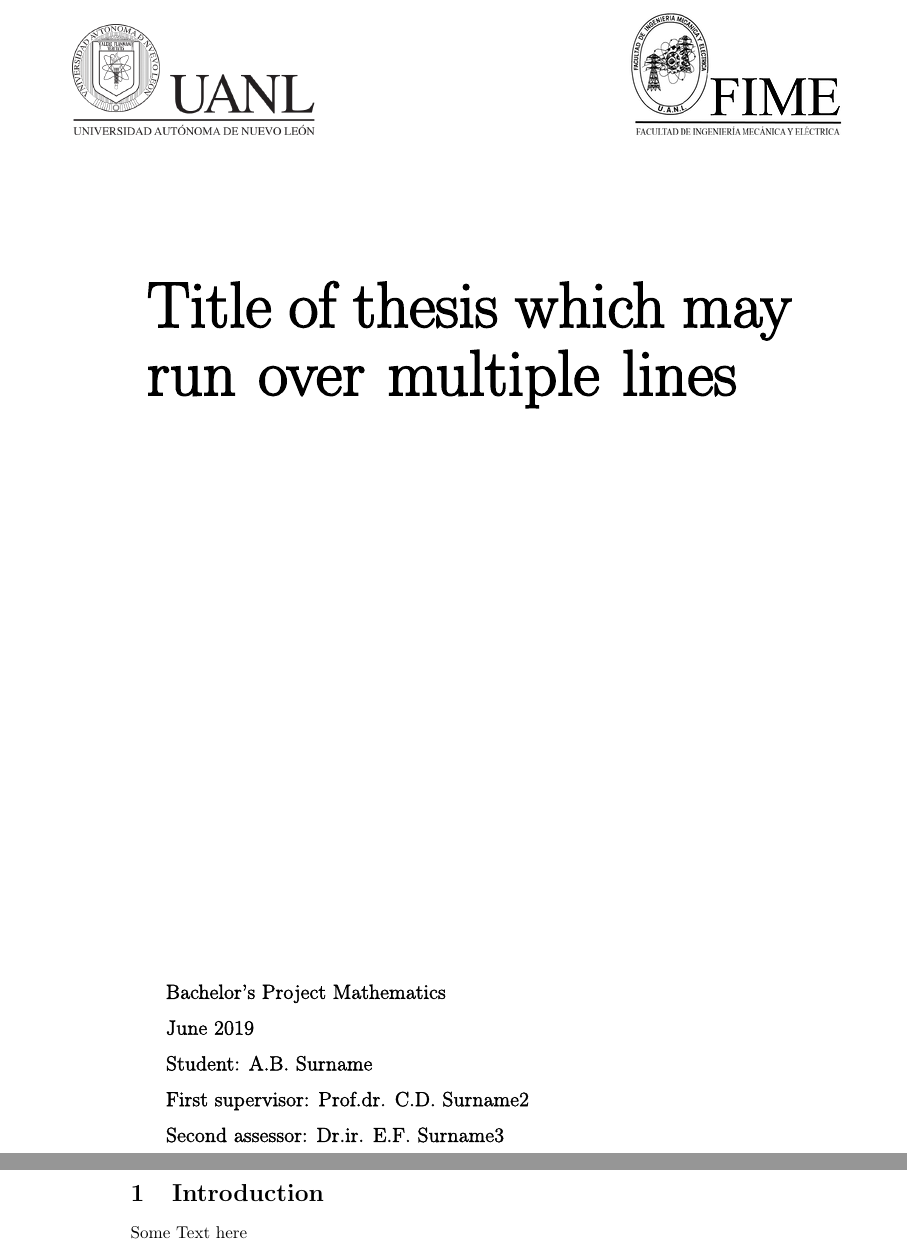
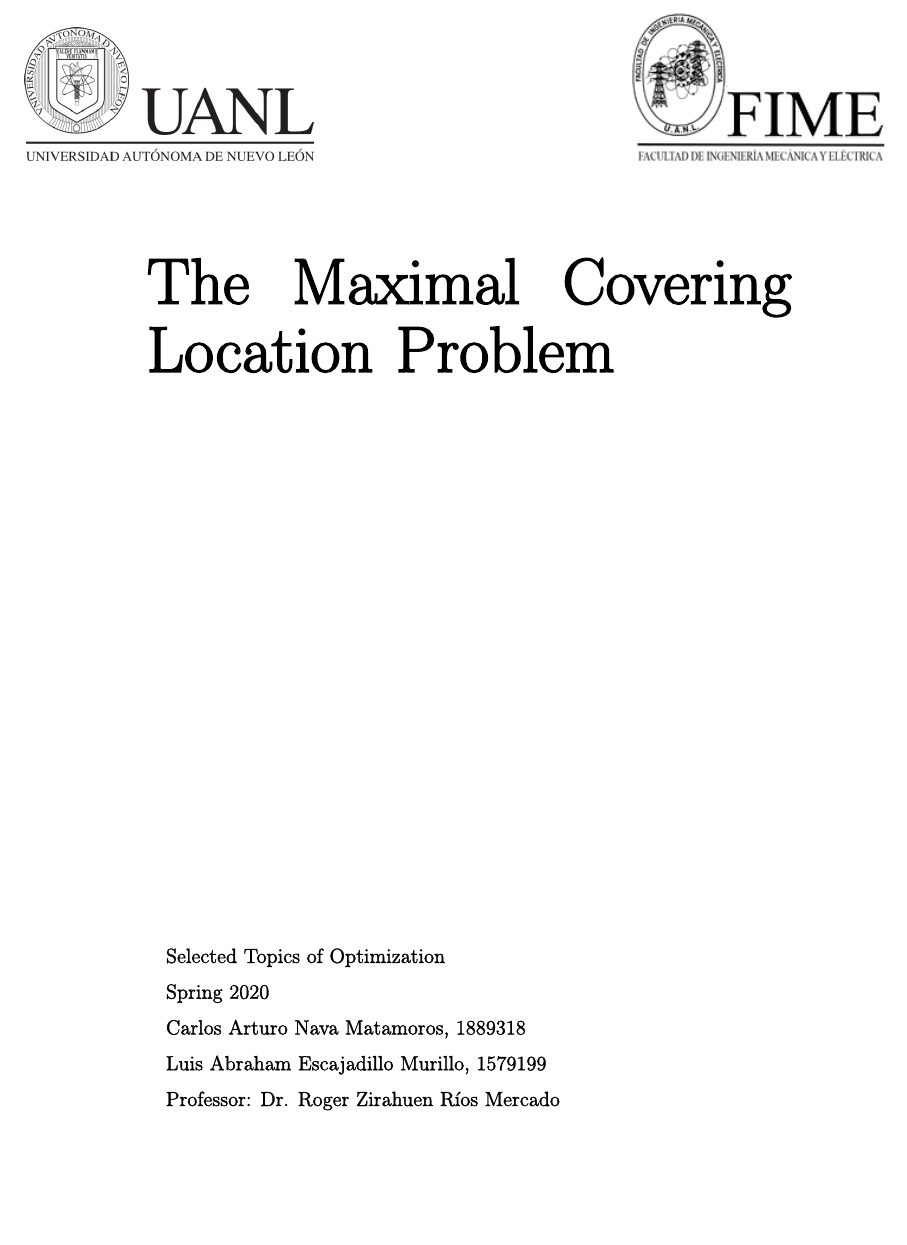
Before and after one commit to yeguacelestial/mclp-sto, a LaTeX document (1-cover.tex): two parts of pages 1 and 2 of 2 before the commit and part of the page after it, the two joined at a grey line, cut at the place of the change, the shorter picture padded with empty space. Compiled offline with pdfLaTeX.

Commit message:
Finished cover

```diff
--- a/1-cover.tex
+++ b/1-cover.tex
@@ -38,29 +38,29 @@
 \begin{titlepage}
 \thispagestyle{empty}
 \title{
-\includegraphics[width=5cm]{Images/uanl-logo.png}
+\includegraphics[width=6cm]{Images/uanl-logo.png}
 \hspace{6cm}
-\includegraphics[width=5cm]{Images/fime-logo.png} \\
-\vspace{3cm}
+\includegraphics[width=6cm]{Images/fime-logo.png} \\
+\vspace{2cm}
 \begingroup
 \setstretch{4}\fontsize{38}{10}\selectfont\fontdimen2\font=0.8ex
-\parbox{13.3cm}{\textBF{Title of thesis which may run over multiple lines}} %%Title
+\parbox{13.3cm}{\textBF{The Maximal Covering Location Problem}} %%Title
 \endgroup}
 \date{}
 \author{}
 \maketitle
 \vspace{-1.5cm}
-\hspace{4cm}\parbox[b][15cm][b]{8cm}{\textDF{\large\setstretch{1.5}
-Bachelor's Project Mathematics\\
-June 2019\\
-Student: A.B. Surname\\ %NAME
-First supervisor: Prof.dr. C.D. Surname2\\
-Second assessor: Dr.ir. E.F. Surname3}}
+\hspace{4cm}\parbox[b][15cm][b]{10cm}{\textDF{\large\setstretch{1.5}
+Selected Topics of Optimization\\
+Spring 2020\\
+Carlos Arturo Nava Matamoros, 1889318\\ %NAME
+Luis Abraham Escajadillo Murillo, 1579199\\
+Professor: Dr. Roger Zirahuen Ríos Mercado}}
 \end{titlepage}
 \newpage
 \newgeometry{top=1in,bottom=1in,right=0.5in,left=1.5in} %Needed because margins were changed for titlepage
 
-\section{Introduction}
-Some Text here
+% \section{Introduction}
+% Some Text here
 
 \end{document}
```
